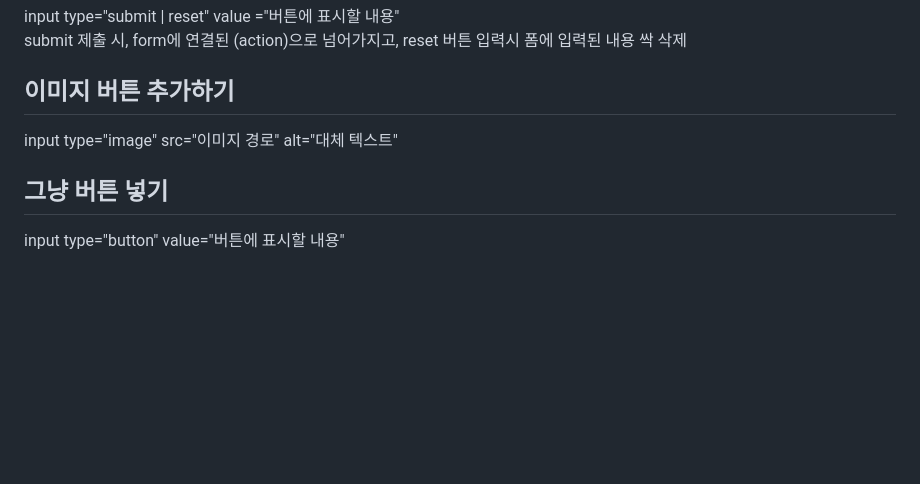
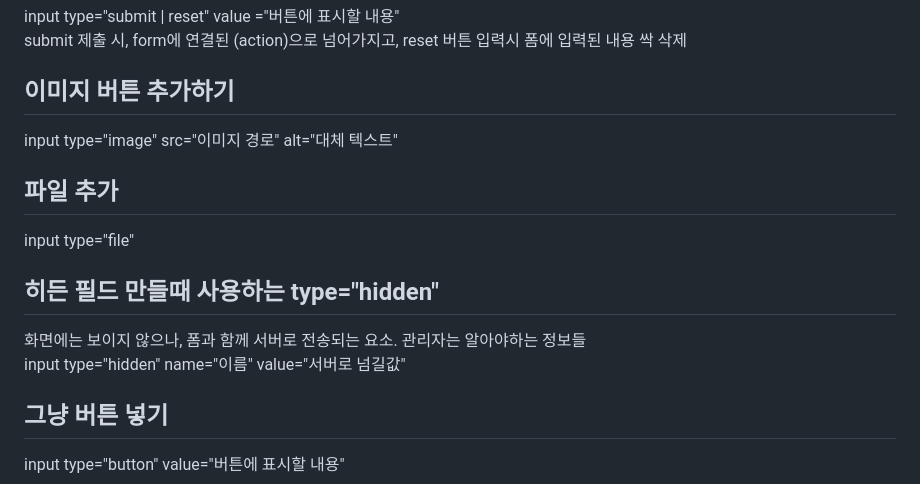
Before and after one commit to Vak-kas/Front_End_Practice, a Markdown page: html/unit5/README.md, the part around the change printed below. GitHub-like rendering; blank space fills up the shorter version.

Commit message:
파일, 히든

```diff
--- a/html/unit5/README.md
+++ b/html/unit5/README.md
@@ -84,5 +84,13 @@ input type="submit | reset" value ="버튼에 표시할 내용"
 <h2>이미지 버튼 추가하기</h2>
 input type="image" src="이미지 경로" alt="대체 텍스트"
 
+<h2>파일 추가</h2>
+input type="file"
+
+<h2> 히든 필드 만들때 사용하는 type="hidden"</h2>
+화면에는 보이지 않으나, 폼과 함께 서버로 전송되는 요소. 관리자는 알아야하는 정보들
+
+input type="hidden" name="이름" value="서버로 넘길값"
+
 <h2>그냥 버튼 넣기</h2>
 input type="button" value="버튼에 표시할 내용"
```
Also changed, not shown: other parts of html/unit5/README.md (+1 -1 lines).
